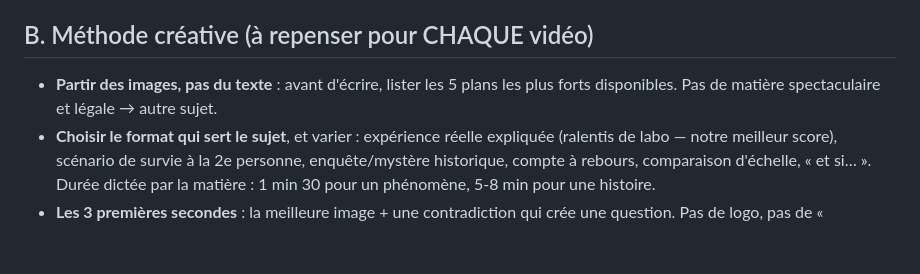
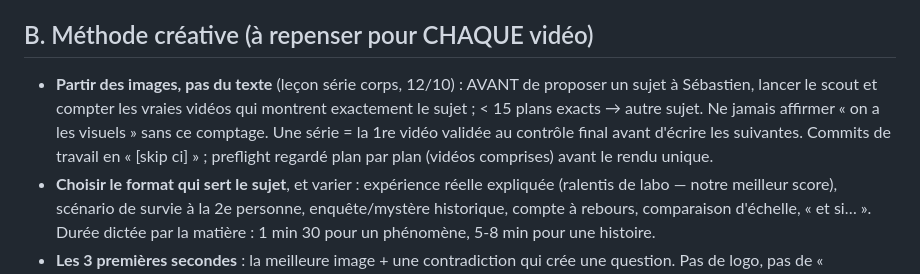
Before and after one commit to sebastien311984-bot/youtube-studio, a Markdown page: channels/oddly-logical/RULES.md, the part around the change. GitHub-like rendering; blank space fills up the shorter version.

Commit message:
RULES : leçons série corps (visuels d'abord, 1 vidéo validée avant la suite) [skip ci]
Co-Authored-By: Claude Opus 5.5 <noreply@anthropic.com>
Claude-Session: https://claude.ai/code/session_01FMJvH8eVzni5KfYC8HZtKQ

```diff
--- a/channels/oddly-logical/RULES.md
+++ b/channels/oddly-logical/RULES.md
@@ -22,7 +22,7 @@ Les signaux visés : CTR miniature/titre → rétention des 30 premières s →
 - **Bilan après publication** (quand Sébastien partage les stats Studio) : CTR, % retenu à 30 s, courbe de rétention (où ça décroche), pour chaque vidéo une leçon qui remplace une ligne ici.
 
 ## B. Méthode créative (à repenser pour CHAQUE vidéo)
-- **Partir des images, pas du texte** : avant d'écrire, lister les 5 plans les plus forts disponibles. Pas de matière spectaculaire et légale → autre sujet.
+- **Partir des images, pas du texte** (leçon série corps, 12/10) : AVANT de proposer un sujet à Sébastien, lancer le scout et compter les vraies vidéos qui montrent exactement le sujet ; < 15 plans exacts → autre sujet. Ne jamais affirmer « on a les visuels » sans ce comptage. Une série = la 1re vidéo validée au contrôle final avant d'écrire les suivantes. Commits de travail en « [skip ci] » ; preflight regardé plan par plan (vidéos comprises) avant le rendu unique.
 - **Choisir le format qui sert le sujet**, et varier : expérience réelle expliquée (ralentis de labo — notre meilleur score), scénario de survie à la 2e personne, enquête/mystère historique, compte à rebours, comparaison d'échelle, « et si… ». Durée dictée par la matière : 1 min 30 pour un phénomène, 5-8 min pour une histoire.
 - **Les 3 premières secondes** : la meilleure image + une contradiction qui crée une question. Pas de logo, pas de « bienvenue ».
 - **Rythme** : une relance (révélation, chiffre, changement de point de vue) au moins toutes les 30 s ; plan nouveau toutes les 3-6 s.
```
